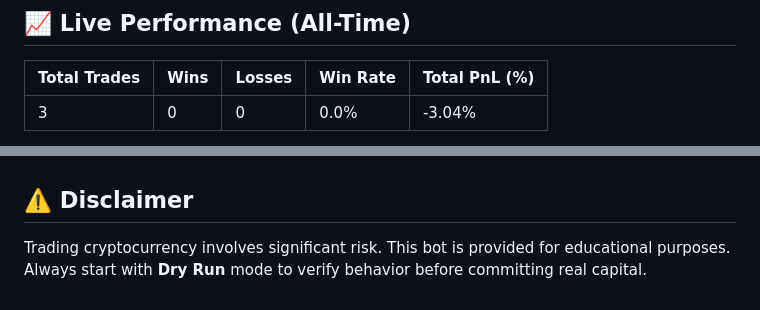
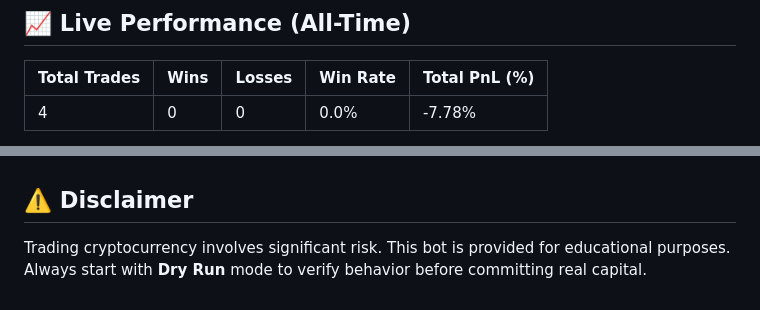
Before and after one commit to metaverse-sherpa/tradingbot, a Markdown page: README.md, 2 parts joined by grey strips. Rendered like a GitHub page.

Commit message:
docs: automated performance update [skip ci]

```diff
--- a/README.md
+++ b/README.md
@@ -89,5 +89,5 @@ It uses a 4-layer filter to ensure high-quality entries:
 <!-- PERFORMANCE_START -->
 | Total Trades | Wins | Losses | Win Rate | Total PnL (%) |
 | :--- | :--- | :--- | :--- | :--- |
-| 3 | 0 | 0 | 0.0% | -3.04% |
+| 4 | 0 | 0 | 0.0% | -7.78% |
 
@@ -96,7 +96,7 @@ It uses a 4-layer filter to ensure high-quality entries:
 
 <!-- DATA_STORAGE_START
 STARTING_EQUITY: 200.1733321
-ALL_TIME_OPENED: 3
+ALL_TIME_OPENED: 4
 ALL_TIME_WINS: 0
 ALL_TIME_LOSSES: 0
 DATA_STORAGE_END -->
```
Also changed, not shown: other parts of README.md (+1 -1 lines).
